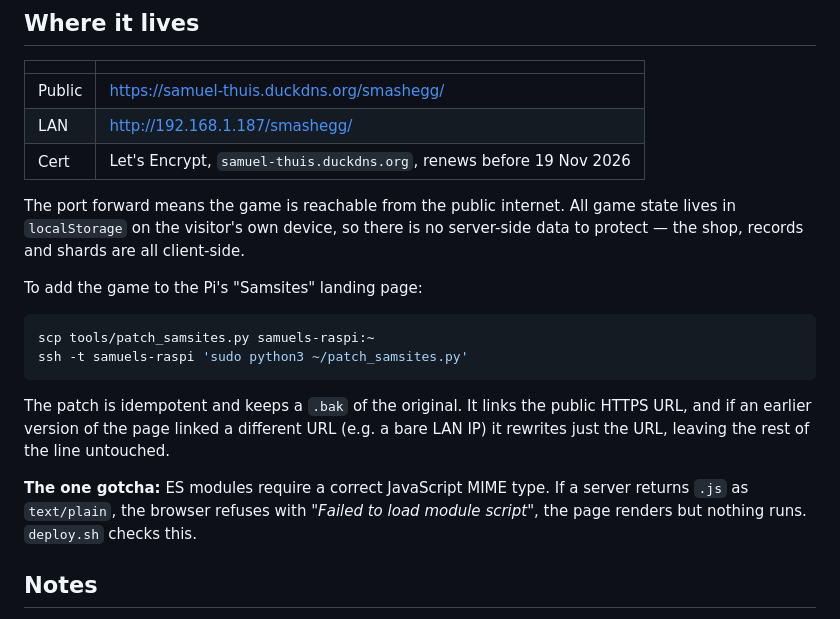
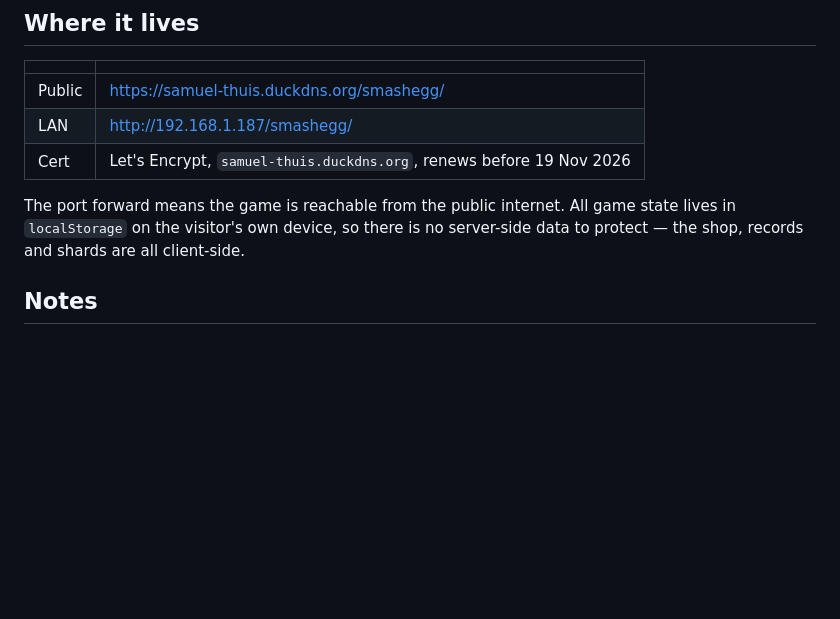
Before and after one commit to nietsamuel0706-eng/egg-smash, a Markdown page: README.md, the part around the change. Drawn GitHub-style; blank space fills up the shorter version.

Commit message:
Remove game addition instructions from README
Removed instructions for adding the game to the Pi's 'Samsites' landing page, including the patch script details and MIME type note.

````diff
--- a/README.md
+++ b/README.md
@@ -117,21 +117,6 @@ The port forward means the game is reachable from the public internet. All game
 state lives in `localStorage` on the visitor's own device, so there is no
 server-side data to protect — the shop, records and shards are all client-side.
 
-To add the game to the Pi's "Samsites" landing page:
-
-```bash
-scp tools/patch_samsites.py samuels-raspi:~
-ssh -t samuels-raspi 'sudo python3 ~/patch_samsites.py'
-```
-
-The patch is idempotent and keeps a `.bak` of the original. It links the
-public HTTPS URL, and if an earlier version of the page linked a different URL
-(e.g. a bare LAN IP) it rewrites just the URL, leaving the rest of the line
-untouched.
-
-**The one gotcha:** ES modules require a correct JavaScript MIME type. If a server
-returns `.js` as `text/plain`, the browser refuses with *"Failed to load module
-script"*, the page renders but nothing runs. `deploy.sh` checks this.
 
 ## Notes
 
````
